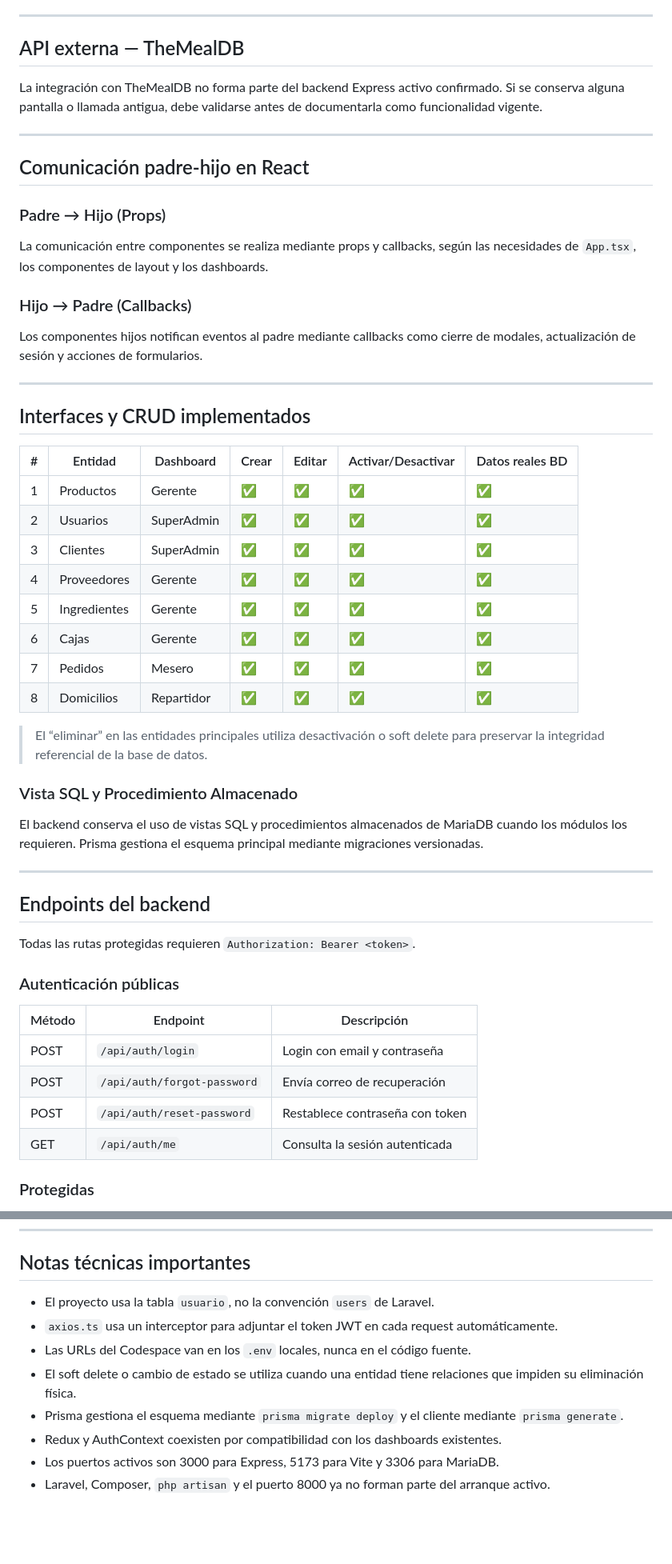
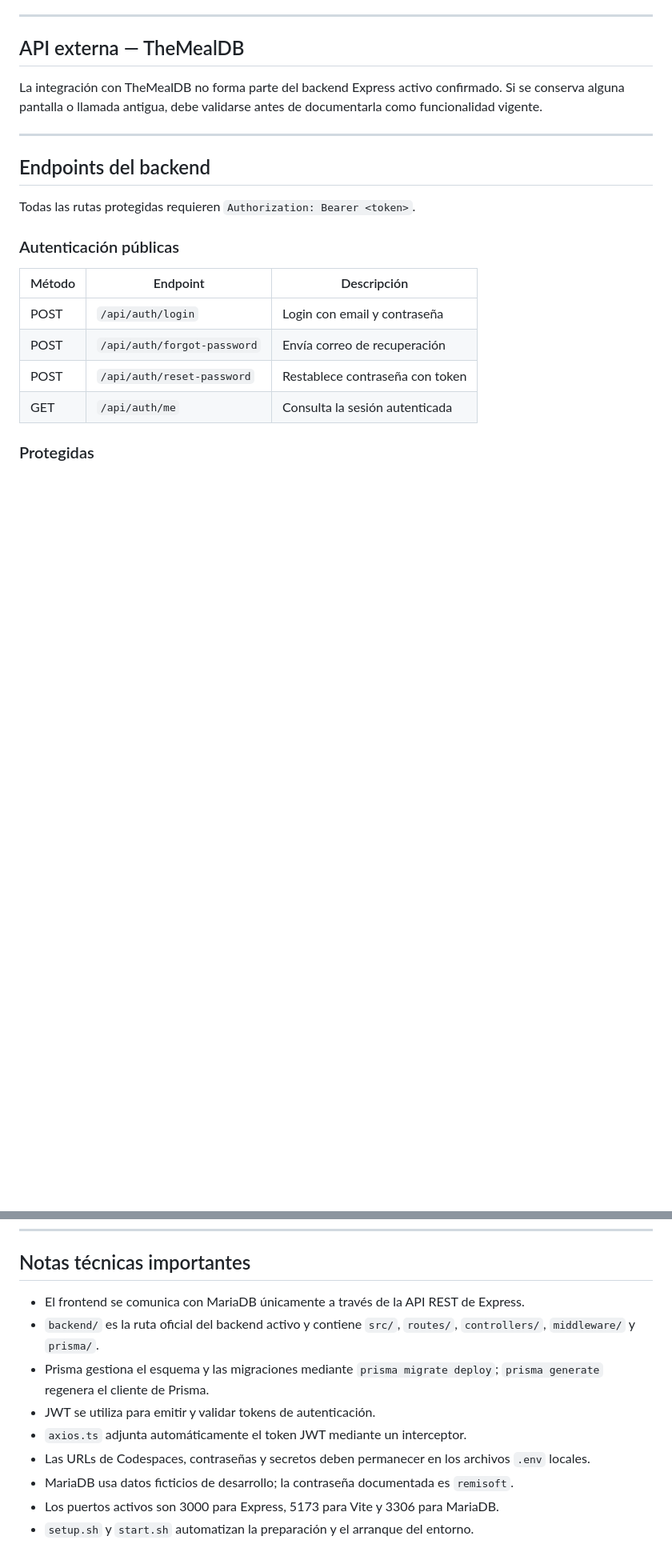
Before and after one commit to Cesar10007/Proyecto-Remisoft, a Markdown page: README.md, 2 parts joined by grey strips. Shown at 80% size. GitHub-like rendering; blank space fills up the shorter version.

Commit message:
docs: correct backend versions and technical notes

```diff
--- a/README.md
+++ b/README.md
@@ -234,39 +232,6 @@ La integración con TheMealDB no forma parte del backend Express activo confirma
 
 ---
 
-## Comunicación padre-hijo en React
-
-### Padre → Hijo (Props)
-
-La comunicación entre componentes se realiza mediante props y callbacks, según las necesidades de `App.tsx`, los componentes de layout y los dashboards.
-
-### Hijo → Padre (Callbacks)
-
-Los componentes hijos notifican eventos al padre mediante callbacks como cierre de modales, actualización de sesión y acciones de formularios.
-
----
-
-## Interfaces y CRUD implementados
-
-| # | Entidad | Dashboard | Crear | Editar | Activar/Desactivar | Datos reales BD |
-|---|---------|-----------|-------|--------|--------------------|-----------------|
-| 1 | Productos | Gerente | ✅ | ✅ | ✅ | ✅ |
-| 2 | Usuarios | SuperAdmin | ✅ | ✅ | ✅ | ✅ |
-| 3 | Clientes | SuperAdmin | ✅ | ✅ | ✅ | ✅ |
-| 4 | Proveedores | Gerente | ✅ | ✅ | ✅ | ✅ |
-| 5 | Ingredientes | Gerente | ✅ | ✅ | ✅ | ✅ |
-| 6 | Cajas | Gerente | ✅ | ✅ | ✅ | ✅ |
-| 7 | Pedidos | Mesero | ✅ | ✅ | ✅ | ✅ |
-| 8 | Domicilios | Repartidor | ✅ | ✅ | ✅ | ✅ |
-
-> El “eliminar” en las entidades principales utiliza desactivación o soft delete para preservar la integridad referencial de la base de datos.
-
-### Vista SQL y Procedimiento Almacenado
-
-El backend conserva el uso de vistas SQL y procedimientos almacenados de MariaDB cuando los módulos los requieren. Prisma gestiona el esquema principal mediante migraciones versionadas.
-
----
-
 ## Endpoints del backend
 
 Todas las rutas protegidas requieren `Authorization: Bearer <token>`.
@@ -367,11 +332,12 @@ rama de trabajo → commit → push → Pull Request a develop → merge → Pul
 
 ## Notas técnicas importantes
 
-- El proyecto usa la tabla `usuario`, no la convención `users` de Laravel.
-- `axios.ts` usa un interceptor para adjuntar el token JWT en cada request automáticamente.
-- Las URLs del Codespace van en los `.env` locales, nunca en el código fuente.
-- El soft delete o cambio de estado se utiliza cuando una entidad tiene relaciones que impiden su eliminación física.
-- Prisma gestiona el esquema mediante `prisma migrate deploy` y el cliente mediante `prisma generate`.
-- Redux y AuthContext coexisten por compatibilidad con los dashboards existentes.
+- El frontend se comunica con MariaDB únicamente a través de la API REST de Express.
+- `backend/` es la ruta oficial del backend activo y contiene `src/`, `routes/`, `controllers/`, `middleware/` y `prisma/`.
+- Prisma gestiona el esquema y las migraciones mediante `prisma migrate deploy`; `prisma generate` regenera el cliente de Prisma.
+- JWT se utiliza para emitir y validar tokens de autenticación.
+- `axios.ts` adjunta automáticamente el token JWT mediante un interceptor.
+- Las URLs de Codespaces, contraseñas y secretos deben permanecer en los archivos `.env` locales.
+- MariaDB usa datos ficticios de desarrollo; la contraseña documentada es `remisoft`.
 - Los puertos activos son 3000 para Express, 5173 para Vite y 3306 para MariaDB.
-- Laravel, Composer, `php artisan` y el puerto 8000 ya no forman parte del arranque activo.
+- `setup.sh` y `start.sh` automatizan la preparación y el arranque del entorno.
```
Also changed, not shown: other parts of README.md (+19 -21 lines).
